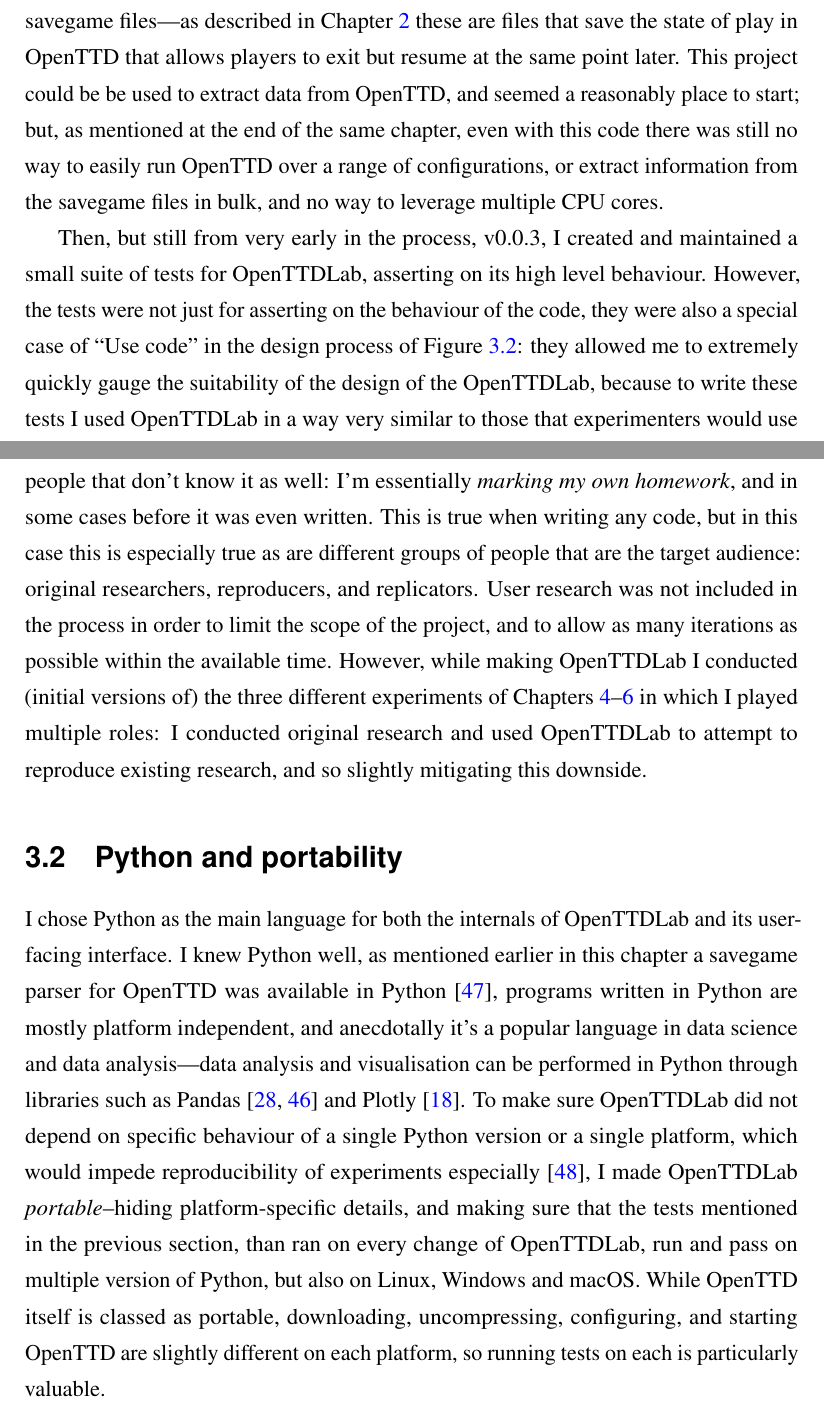
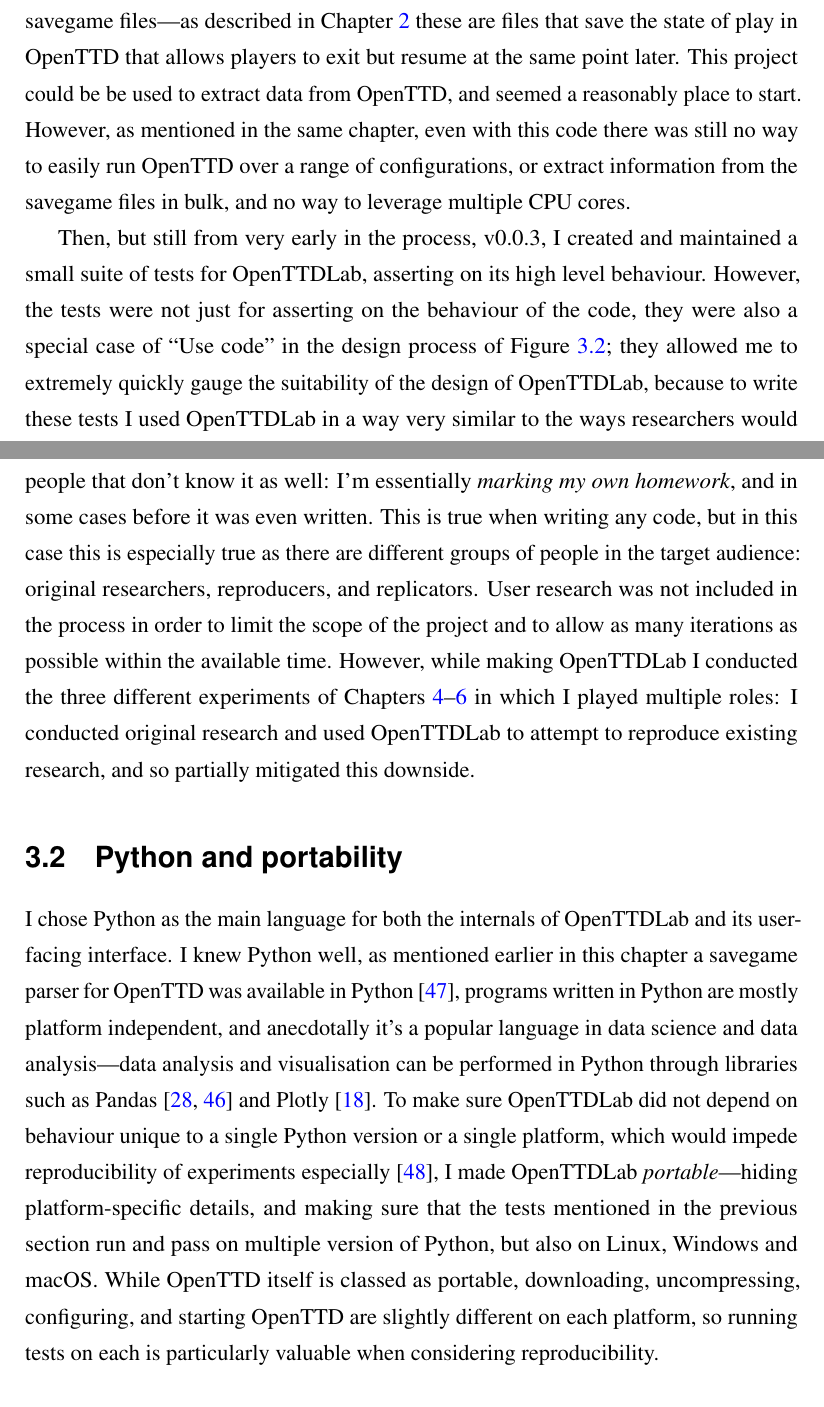
Before and after one commit to michalc/OpenTTDLab-MSc-Dissertation, a LaTeX thesis (main.tex): two parts of pages 25 and 26 of 103, joined at a grey line, cut so that both start at the same text. Compiled offline with pdfLaTeX.

Commit message:
Updates from Overleaf

```diff
--- a/main.tex
+++ b/main.tex
@@ -506,17 +506,17 @@
 
 I did not attempt to keep a precise record of the cycles. However, as a guide the GitHub repository that stores the history of code changes can be used \cite{OpenTTDLab}. I created 72 releases, which I labelled v0.0.1 through v0.0.72, 215 pull requests (PRs), and over 250 non-merge commits in the repository, and each of these I evaluated against the problems and desired properties of Chapter~\ref{chapter:introduction}. I then carried on with more of the same activity, or another activity of Figure \ref{fig:solo-agile}. A summary of the releases can be seen in Appendix~\ref{chapter:openttdlab-releases}.
 
-The first version, v0.0.1, was the result of a fork from Patric Stout's \emph{OpenTTD-savegame-reader} \cite{Stout2024}, an existing Python project that extracts data from OpenTTD savegame files---as described in Chapter~\ref{chapter:openttd-model-and-abilities} these are files that save the state of play in OpenTTD that allows players to exit but resume at the same point later. This project could be be used to extract data from OpenTTD, and seemed a reasonably place to start; but, as mentioned at the end of the same chapter, even with this code there was still no way to easily run OpenTTD over a range of configurations, or extract information from the savegame files in bulk, and no way to leverage multiple CPU cores.
+The first version, v0.0.1, was the result of a fork from Patric Stout's \emph{OpenTTD-savegame-reader} \cite{Stout2024}, an existing Python project that extracts data from OpenTTD savegame files---as described in Chapter~\ref{chapter:openttd-model-and-abilities} these are files that save the state of play in OpenTTD that allows players to exit but resume at the same point later. This project could be be used to extract data from OpenTTD, and seemed a reasonably place to start. However, as mentioned in the same chapter, even with this code there was still no way to easily run OpenTTD over a range of configurations, or extract information from the savegame files in bulk, and no way to leverage multiple CPU cores.
 
-Then, but still from very early in the process, v0.0.3, I created and maintained a small suite of tests for OpenTTDLab, asserting on its high level behaviour. However, the tests were not just for asserting on the behaviour of the code, they were also a special case of ``Use code'' in the design process of Figure~\ref{fig:solo-agile}: they allowed me to extremely quickly gauge the suitability of the design of the OpenTTDLab, because to write these tests I used OpenTTDLab in a way very similar to those that experimenters would use it. I also configured these test to run automatically on every change: a ``very helpful'' property for software used in reproducible research according to \emph{The Turing Way}~\cite{turingway2022}. The tests essentially use OpenTTDLab to run experiments and assert on their results; they must be identical to previous runs of the experiments to pass, and so themselves give evidence that OpenTTDLab can be used to run bitwise repeatable experiments.
+Then, but still from very early in the process, v0.0.3, I created and maintained a small suite of tests for OpenTTDLab, asserting on its high level behaviour. However, the tests were not just for asserting on the behaviour of the code, they were also a special case of ``Use code'' in the design process of Figure~\ref{fig:solo-agile}; they allowed me to extremely quickly gauge the suitability of the design of OpenTTDLab, because to write these tests I used OpenTTDLab in a way very similar to the ways researchers would use it. I also configured these test to run automatically on every change: a ``very helpful'' property for software used in reproducible research according to \emph{The Turing Way}~\cite{turingway2022}. The tests essentially use OpenTTDLab to run experiments and assert on their results; they must be identical to previous runs of the experiments to pass, and so themselves give evidence that OpenTTDLab can be used to run bitwise repeatable experiments.
 
-This leads to the main downside of this process: while the process allowed a high number of cycles of evaluations, all evaluation was from myself, from either running the code or, even worse, just imagining running the code. Being the creator I knew it extremely well and so was ill-placed to evaluate what amounts to its ease of use for people that don't know it as well: I'm essentially \emph{marking my own homework}, and in some cases before it was even written. This is true when writing any code, but in this case this is especially true as are different groups of people that are the target audience: original researchers, reproducers, and replicators. User research was not included in the process in order to limit the scope of the project, and to allow as many iterations as possible within the available time. However, while making OpenTTDLab I conducted (initial versions of) the three different experiments of Chapters \ref{chapter:experiments-attempt-at-reproducing}--\ref{chapter:experiments-scaling} in which I played multiple roles: I conducted original research and used OpenTTDLab to attempt to reproduce existing research, and so slightly mitigating this downside.
+This leads to the main downside of this process: while the process allowed a high number of cycles of evaluations, all evaluation was from myself, from either running the code or, even worse, just imagining running the code. Being the creator I knew it extremely well and so was ill-placed to evaluate what amounts to its ease of use for people that don't know it as well: I'm essentially \emph{marking my own homework}, and in some cases before it was even written. This is true when writing any code, but in this case this is especially true as there are different groups of people in the target audience: original researchers, reproducers, and replicators. User research was not included in the process in order to limit the scope of the project and to allow as many iterations as possible within the available time. However, while making OpenTTDLab I conducted the three different experiments of Chapters \ref{chapter:experiments-attempt-at-reproducing}--\ref{chapter:experiments-scaling} in which I played multiple roles: I conducted original research and used OpenTTDLab to attempt to reproduce existing research, and so partially mitigated this downside.
 
 \section{Python and portability}
 
 % Through the design and creation process, particularly after evaluation, I made a number of high level architectural decisions: the use of Python, behaving identically where possible on different platforms, automatically downloading OpenTTD and OpenGFX, supporting both AIs in the local filesystem, and automatically downloading AIs, caching, and the use of parallelisation.
 
-I chose Python as the main language for both the internals of OpenTTDLab and its user-facing interface. I knew Python well, as mentioned earlier in this chapter a savegame parser for OpenTTD was available in Python \cite{Stout2024}, programs written in Python are mostly platform independent, and anecdotally it's a popular language in data science and data analysis---data analysis and visualisation can be performed in Python through libraries such as Pandas \cite{mckinney-proc-scipy-2010,reback2020pandas,} and Plotly \cite{plotly}. To make sure OpenTTDLab did not depend on specific behaviour of a single Python version or a single platform, which would impede reproducibility of experiments especially \cite{turingway2022}, I made OpenTTDLab \emph{portable}--hiding platform-specific details, and making sure that the tests mentioned in the previous section, than ran on every change of OpenTTDLab, run and pass on multiple version of Python, but also on Linux, Windows and macOS. While OpenTTD itself is classed as portable, downloading, uncompressing, configuring, and starting OpenTTD are slightly different on each platform, so running tests on each is particularly valuable.
+I chose Python as the main language for both the internals of OpenTTDLab and its user-facing interface. I knew Python well, as mentioned earlier in this chapter a savegame parser for OpenTTD was available in Python \cite{Stout2024}, programs written in Python are mostly platform independent, and anecdotally it's a popular language in data science and data analysis---data analysis and visualisation can be performed in Python through libraries such as Pandas \cite{mckinney-proc-scipy-2010,reback2020pandas,} and Plotly \cite{plotly}. To make sure OpenTTDLab did not depend on behaviour unique to a single Python version or a single platform, which would impede reproducibility of experiments especially \cite{turingway2022}, I made OpenTTDLab \emph{portable}---hiding platform-specific details, and making sure that the tests mentioned in the previous section run and pass on multiple version of Python, but also on Linux, Windows and macOS. While OpenTTD itself is classed as portable, downloading, uncompressing, configuring, and starting OpenTTD are slightly different on each platform, so running tests on each is particularly valuable when considering reproducibility.
 
 \section{Feature 1: Running over a range of configurations}
 
```
Also changed, not shown: main.tex (2 more changed lines).
